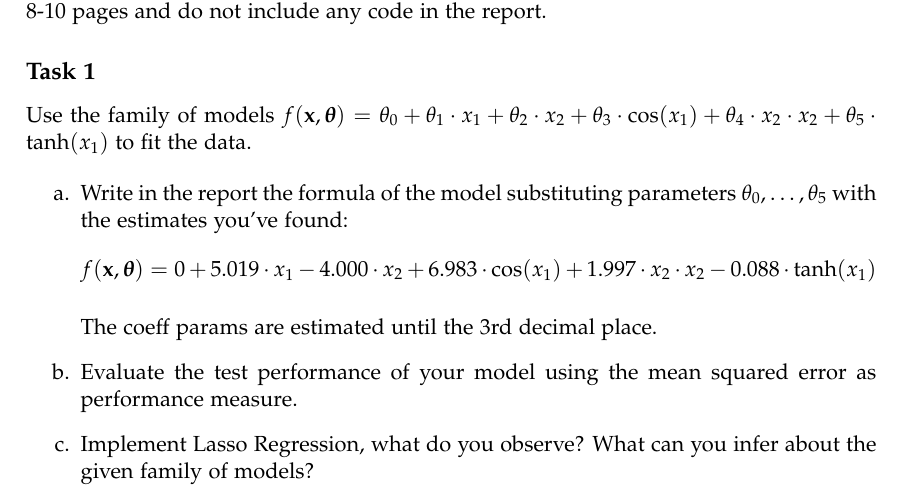
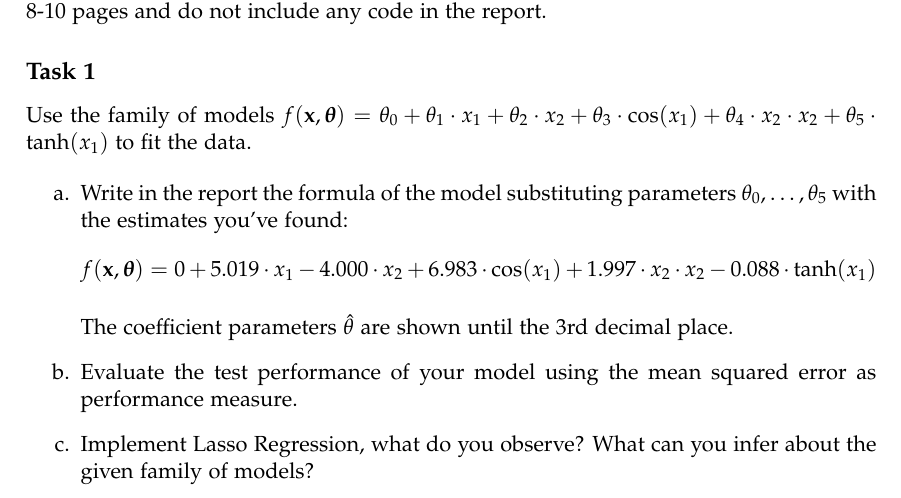
Before and after one commit to JekxDevil/AI, a LaTeX problem sheet (courses/usi/machine-learning/assignments/1/report/template.tex): part of page 1 of 9, cut so that both start at the same text. Compiled offline with pdfLaTeX.

Commit message:
feat: new lab
Signed-off-by: Jeferson Morales Mariciano <jeferson.morales.mariciano@gmail.com>

```diff
--- a/courses/usi/machine-learning/assignments/1/report/template.tex
+++ b/courses/usi/machine-learning/assignments/1/report/template.tex
@@ -144,7 +144,7 @@ Use the family of models $f(\mathbf{x}, \boldsymbol{\theta}) = \theta_0 + \theta
 		      + 1.997 \cdot x_2 \cdot x_2
 		      - 0.088 \cdot \tanh(x_1)$$
 
-	      The coeff params are estimated until the 3rd decimal place.
+	      The coefficient parameters $\hat{\theta}$ are shown until the 3rd decimal place.
 
 	\item [b.] Evaluate the test performance of your model using the mean squared error as performance measure.
 
```
Also changed, not shown: courses/usi/machine-learning/assignments/1/report/template.pdf, 2 other files. Lines whose indentation alone changed are shown as unchanged.
